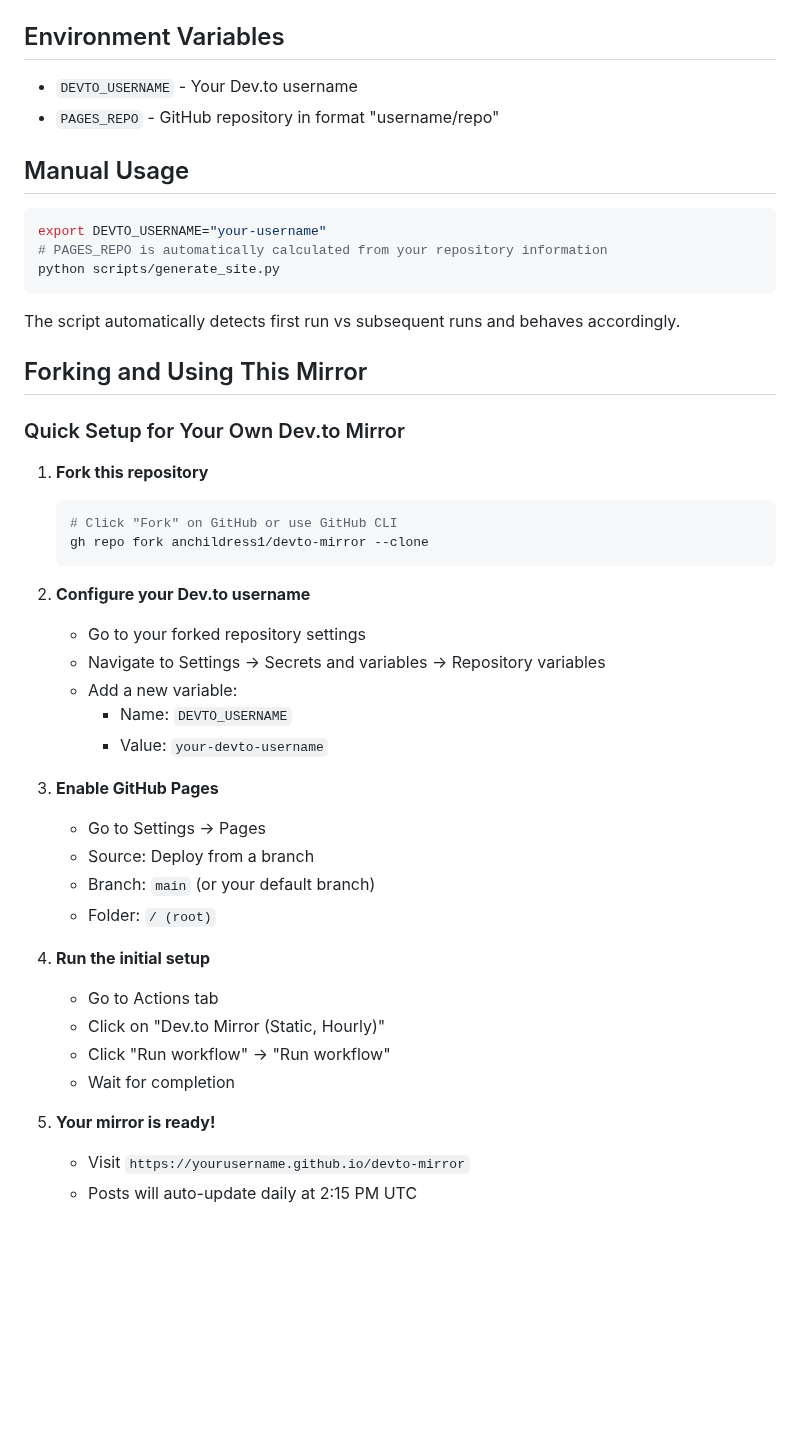
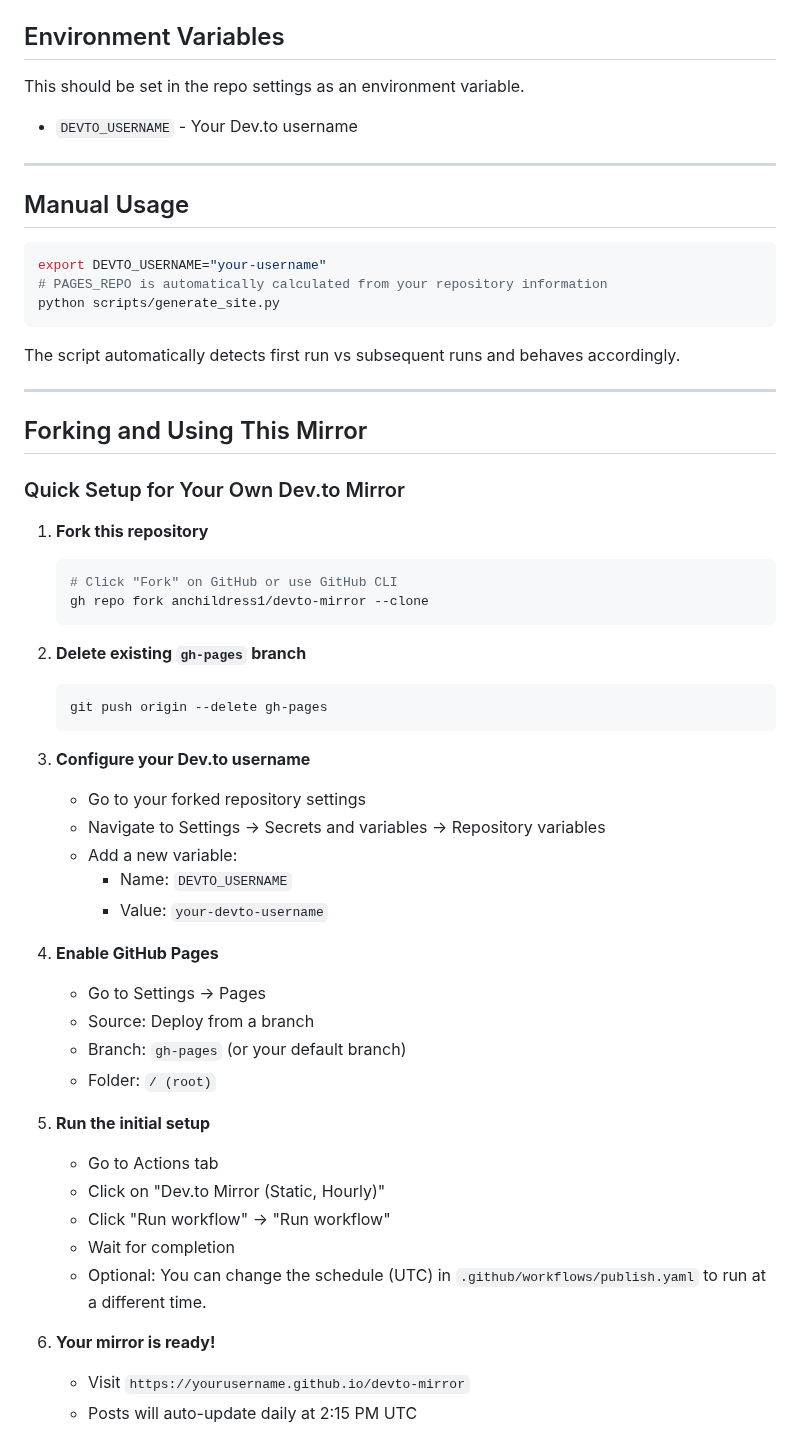
Before and after one commit to anchildress1/devto-mirror, a Markdown page: README.md, the part around one of its changes. Drawn GitHub-style; blank space fills up the shorter version.

````diff
--- a/README.md
+++ b/README.md
@@ -33,8 +75,11 @@ This repository mirrors blog posts from Dev.to using an incremental update syste
 
 ## Environment Variables
 
+This should be set in the repo settings as an environment variable.
+
 - `DEVTO_USERNAME` - Your Dev.to username
-- `PAGES_REPO` - GitHub repository in format "username/repo"
+
+---
 
 ## Manual Usage
 
@@ -46,6 +91,8 @@ python scripts/generate_site.py
 
 The script automatically detects first run vs subsequent runs and behaves accordingly.
 
+---
+
 ## Forking and Using This Mirror
 
 ### Quick Setup for Your Own Dev.to Mirror
@@ -56,25 +103,31 @@ The script automatically detects first run vs subsequent runs and behaves accord
    gh repo fork anchildress1/devto-mirror --clone
    ```
 
-2. **Configure your Dev.to username**
+2. **Delete existing `gh-pages` branch**
+   ```bash
+   git push origin --delete gh-pages
+   ```
+
+3. **Configure your Dev.to username**
    - Go to your forked repository settings
    - Navigate to Settings → Secrets and variables → Repository variables
    - Add a new variable:
      - Name: `DEVTO_USERNAME`
      - Value: `your-devto-username`
 
-3. **Enable GitHub Pages**
+4. **Enable GitHub Pages**
    - Go to Settings → Pages
    - Source: Deploy from a branch
-   - Branch: `main` (or your default branch)
+   - Branch: `gh-pages` (or your default branch)
    - Folder: `/ (root)`
 
-4. **Run the initial setup**
+5. **Run the initial setup**
    - Go to Actions tab
    - Click on "Dev.to Mirror (Static, Hourly)"
    - Click "Run workflow" → "Run workflow"
    - Wait for completion
+   - Optional: You can change the schedule (UTC) in `.github/workflows/publish.yaml` to run at a different time.
 
-5. **Your mirror is ready!**
+6. **Your mirror is ready!**
    - Visit `https://yourusername.github.io/devto-mirror`
    - Posts will auto-update daily at 2:15 PM UTC
````
Also changed, not shown: other parts of README.md (+89 -30 lines), .github/README.md (deleted, +0 -115 lines), assets/devto-mirror-2.jpg (deleted), assets/devto-mirror.jpg (added), 5 other files.
